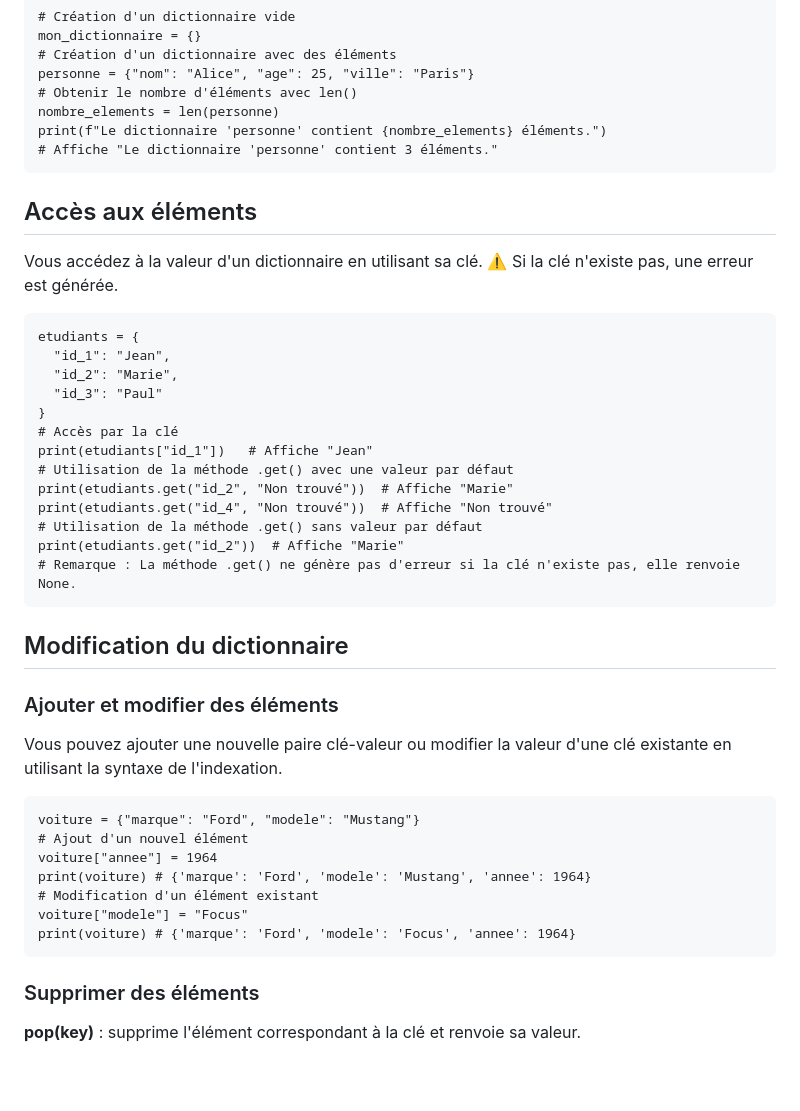
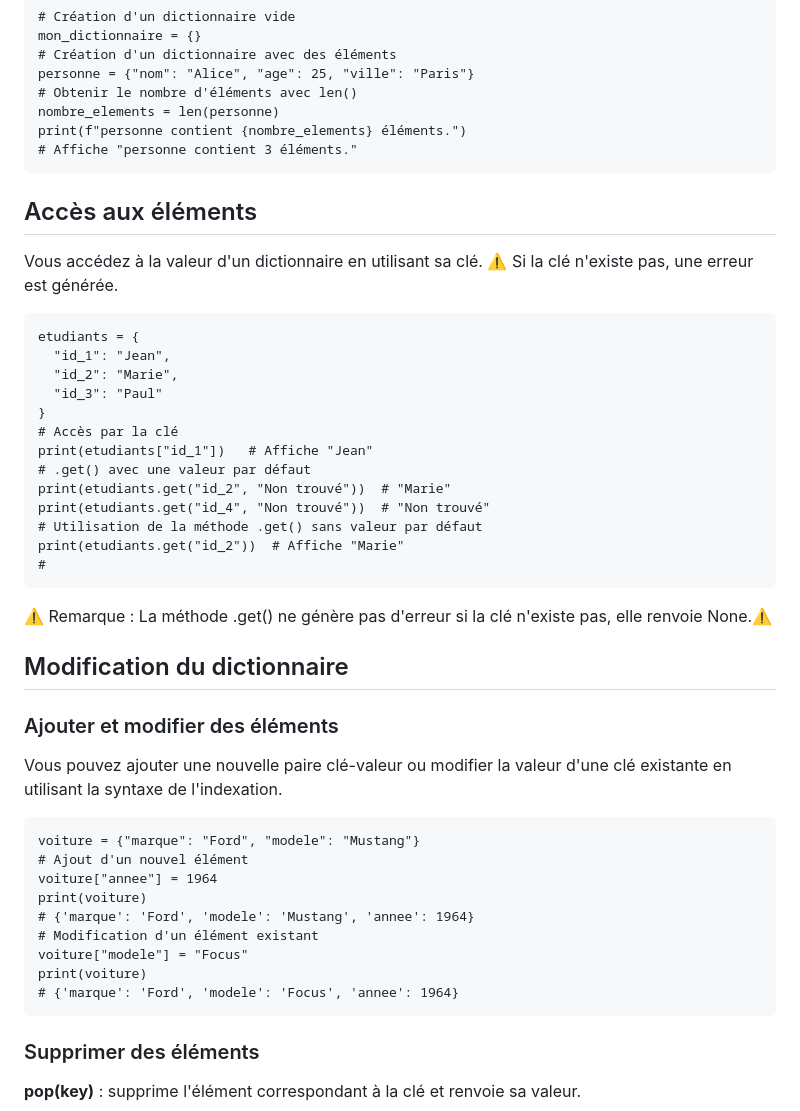
Before and after one commit to babash/FichesNSI, a Markdown page: content/dict.md, the part around the change. Rendered like a GitHub page; blank space fills up the shorter version.

```diff
--- a/content/dict.md
+++ b/content/dict.md
@@ -12,8 +12,8 @@ mon_dictionnaire = {}
 personne = {"nom": "Alice", "age": 25, "ville": "Paris"}
 # Obtenir le nombre d'éléments avec len()
 nombre_elements = len(personne)
-print(f"Le dictionnaire 'personne' contient {nombre_elements} éléments.")
-# Affiche "Le dictionnaire 'personne' contient 3 éléments."
+print(f"personne contient {nombre_elements} éléments.")
+# Affiche "personne contient 3 éléments."
 </code></pre>
 </section>
 
@@ -27,14 +27,14 @@ print(f"Le dictionnaire 'personne' contient {nombre_elements} éléments.")
 }
 # Accès par la clé
 print(etudiants["id_1"])   # Affiche "Jean"
-# Utilisation de la méthode .get() avec une valeur par défaut
-print(etudiants.get("id_2", "Non trouvé"))  # Affiche "Marie"
-print(etudiants.get("id_4", "Non trouvé"))  # Affiche "Non trouvé"
+# .get() avec une valeur par défaut
+print(etudiants.get("id_2", "Non trouvé"))  # "Marie"
+print(etudiants.get("id_4", "Non trouvé"))  # "Non trouvé"
 # Utilisation de la méthode .get() sans valeur par défaut
 print(etudiants.get("id_2"))  # Affiche "Marie"
-# Remarque : La méthode .get() ne génère pas d'erreur si la clé n'existe pas, elle renvoie None.
+#
 </code></pre>
-
+ ⚠️ Remarque : La méthode .get() ne génère pas d'erreur si la clé n'existe pas, elle renvoie None.⚠️
 </section>
 
 <section>
@@ -44,10 +44,12 @@ print(etudiants.get("id_2"))  # Affiche "Marie"
 <pre><code class="language-python">voiture = {"marque": "Ford", "modele": "Mustang"}
 # Ajout d'un nouvel élément
 voiture["annee"] = 1964
-print(voiture) # {'marque': 'Ford', 'modele': 'Mustang', 'annee': 1964}
+print(voiture)
+# {'marque': 'Ford', 'modele': 'Mustang', 'annee': 1964}
 # Modification d'un élément existant
 voiture["modele"] = "Focus"
-print(voiture) # {'marque': 'Ford', 'modele': 'Focus', 'annee': 1964}
+print(voiture)
+# {'marque': 'Ford', 'modele': 'Focus', 'annee': 1964}
 </code></pre>
 <h3>Supprimer des éléments</h3>
 <p><strong>pop(key)</strong> : supprime l'élément correspondant à la clé et renvoie sa valeur.</p>
```
